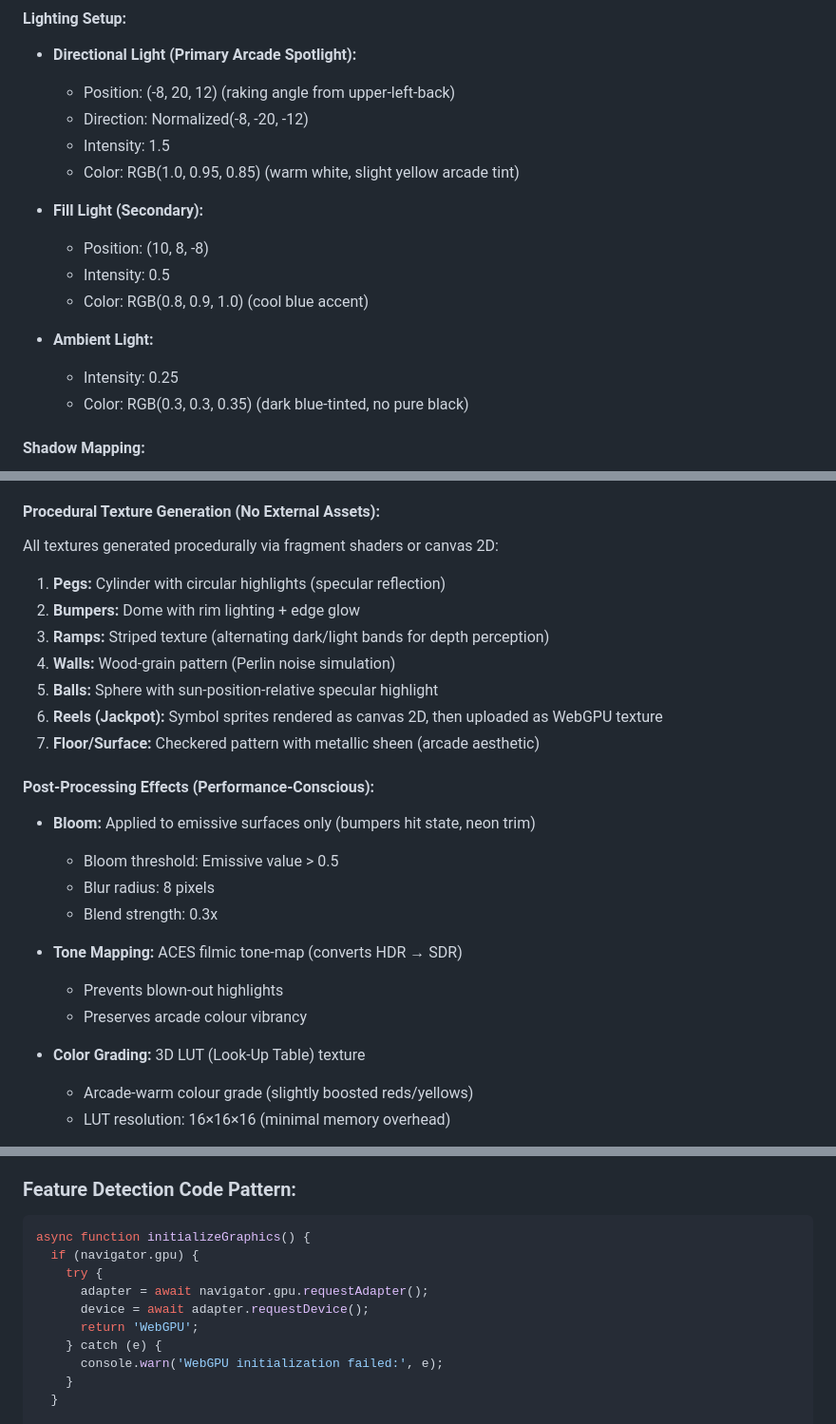
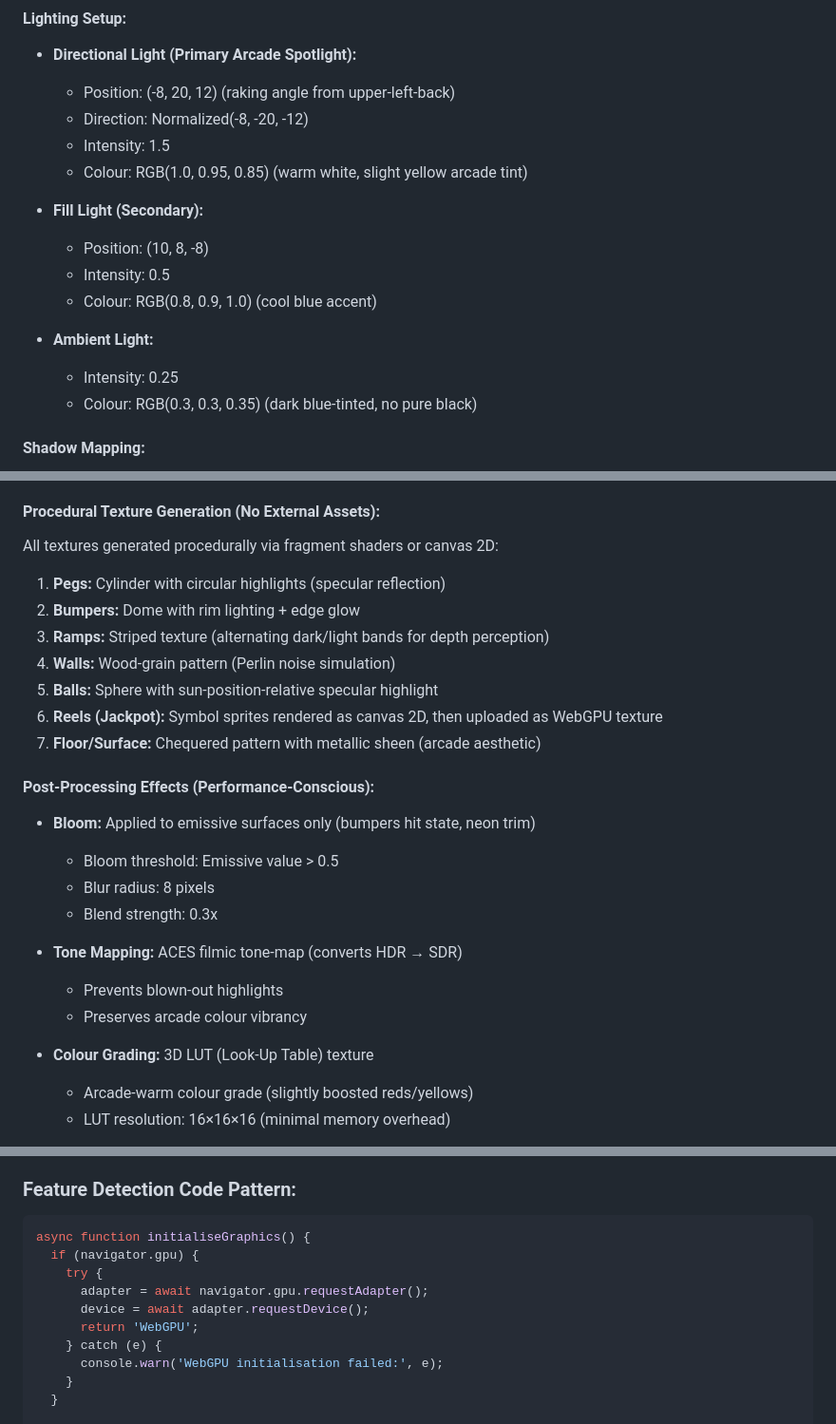
Before and after one commit to azzamunza/3DPachinkoPinball, a Markdown page: 3DHybridPachinkoPinball-Prompt.md, 3 parts joined by grey strips. Shown: that part at 95% size. GitHub-like rendering.

````diff
--- a/3DHybridPachinkoPinball-Prompt.md
+++ b/3DHybridPachinkoPinball-Prompt.md
@@ -458,16 +458,16 @@ onFrameComplete(frameTimeMs) {
   - Position: (-8, 20, 12) (raking angle from upper-left-back)
   - Direction: Normalized(-8, -20, -12)
   - Intensity: 1.5
-  - Color: RGB(1.0, 0.95, 0.85) (warm white, slight yellow arcade tint)
+  - Colour: RGB(1.0, 0.95, 0.85) (warm white, slight yellow arcade tint)
 
 - **Fill Light (Secondary):**
   - Position: (10, 8, -8)
   - Intensity: 0.5
-  - Color: RGB(0.8, 0.9, 1.0) (cool blue accent)
+  - Colour: RGB(0.8, 0.9, 1.0) (cool blue accent)
 
 - **Ambient Light:**
   - Intensity: 0.25
-  - Color: RGB(0.3, 0.3, 0.35) (dark blue-tinted, no pure black)
+  - Colour: RGB(0.3, 0.3, 0.35) (dark blue-tinted, no pure black)
 
 #### Shadow Mapping:
 - **Shadow map resolution:** 2048×2048 (primary directional light only)
@@ -511,14 +511,13 @@ onFrameComplete(frameTimeMs) {
 
 #### Procedural Texture Generation (No External Assets):
 All textures generated procedurally via fragment shaders or canvas 2D:
-
 1. **Pegs:** Cylinder with circular highlights (specular reflection)
 2. **Bumpers:** Dome with rim lighting + edge glow
 3. **Ramps:** Striped texture (alternating dark/light bands for depth perception)
 4. **Walls:** Wood-grain pattern (Perlin noise simulation)
 5. **Balls:** Sphere with sun-position-relative specular highlight
 6. **Reels (Jackpot):** Symbol sprites rendered as canvas 2D, then uploaded as WebGPU texture
-7. **Floor/Surface:** Checkered pattern with metallic sheen (arcade aesthetic)
+7. **Floor/Surface:** Chequered pattern with metallic sheen (arcade aesthetic)
 
 #### Post-Processing Effects (Performance-Conscious):
 - **Bloom:** Applied to emissive surfaces only (bumpers hit state, neon trim)
@@ -530,7 +529,7 @@ All textures generated procedurally via fragment shaders or canvas 2D:
   - Prevents blown-out highlights
   - Preserves arcade colour vibrancy
 
-- **Color Grading:** 3D LUT (Look-Up Table) texture
+- **Colour Grading:** 3D LUT (Look-Up Table) texture
   - Arcade-warm colour grade (slightly boosted reds/yellows)
   - LUT resolution: 16×16×16 (minimal memory overhead)
 
@@ -832,14 +831,14 @@ const jackpotWin = jsfxr([2,0.5,,0.4,0.5,,0.4,0.8,,0.1,0.1,0.3,0.1,0.5]);
 
 ### Feature Detection Code Pattern:
 ```javascript
-async function initializeGraphics() {
+async function initialiseGraphics() {
   if (navigator.gpu) {
     try {
       adapter = await navigator.gpu.requestAdapter();
       device = await adapter.requestDevice();
       return 'WebGPU';
     } catch (e) {
-      console.warn('WebGPU initialization failed:', e);
+      console.warn('WebGPU initialisation failed:', e);
     }
   }
 
````
Also changed, not shown: other parts of 3DHybridPachinkoPinball-Prompt.md (+12 -12 lines).
